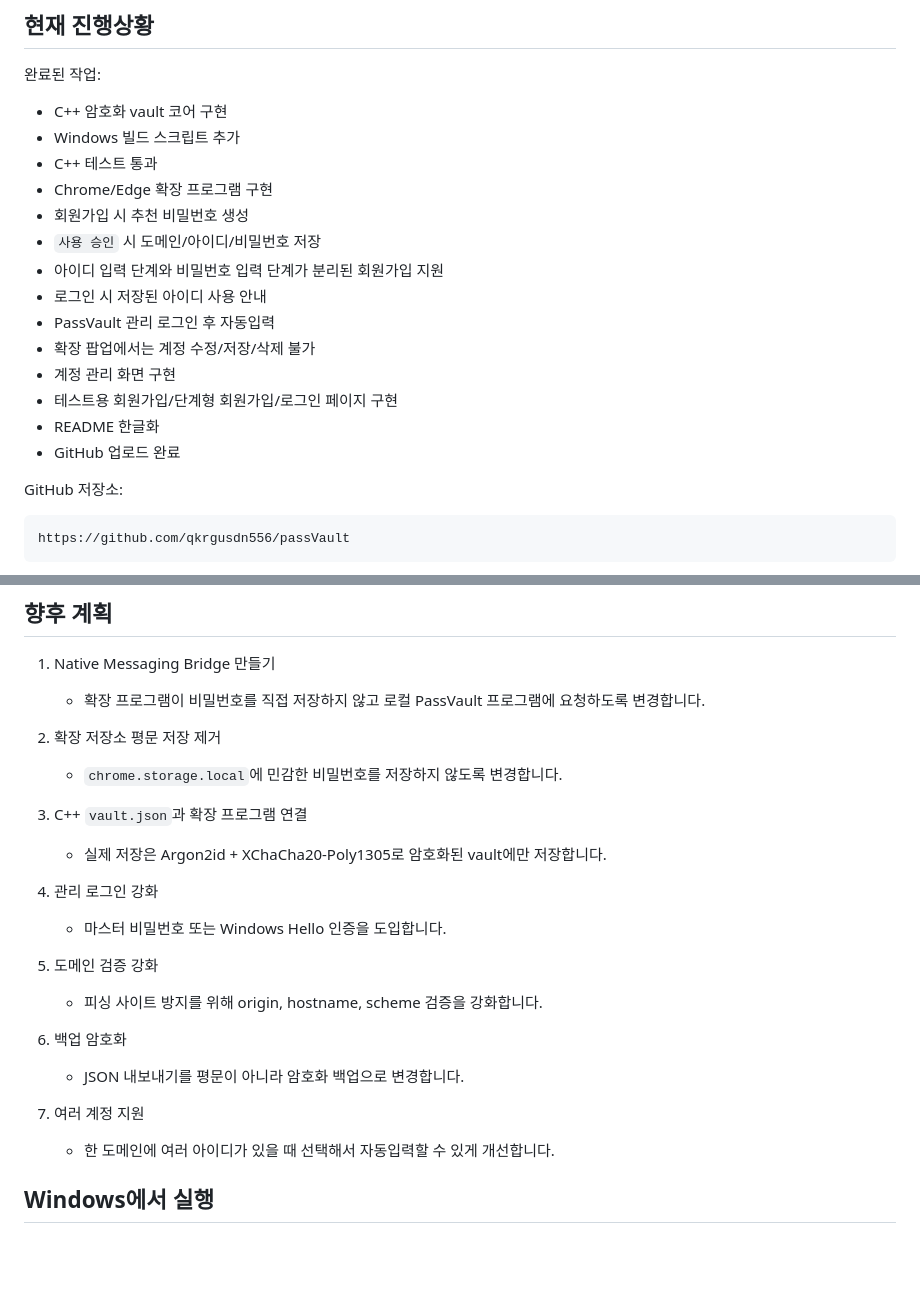
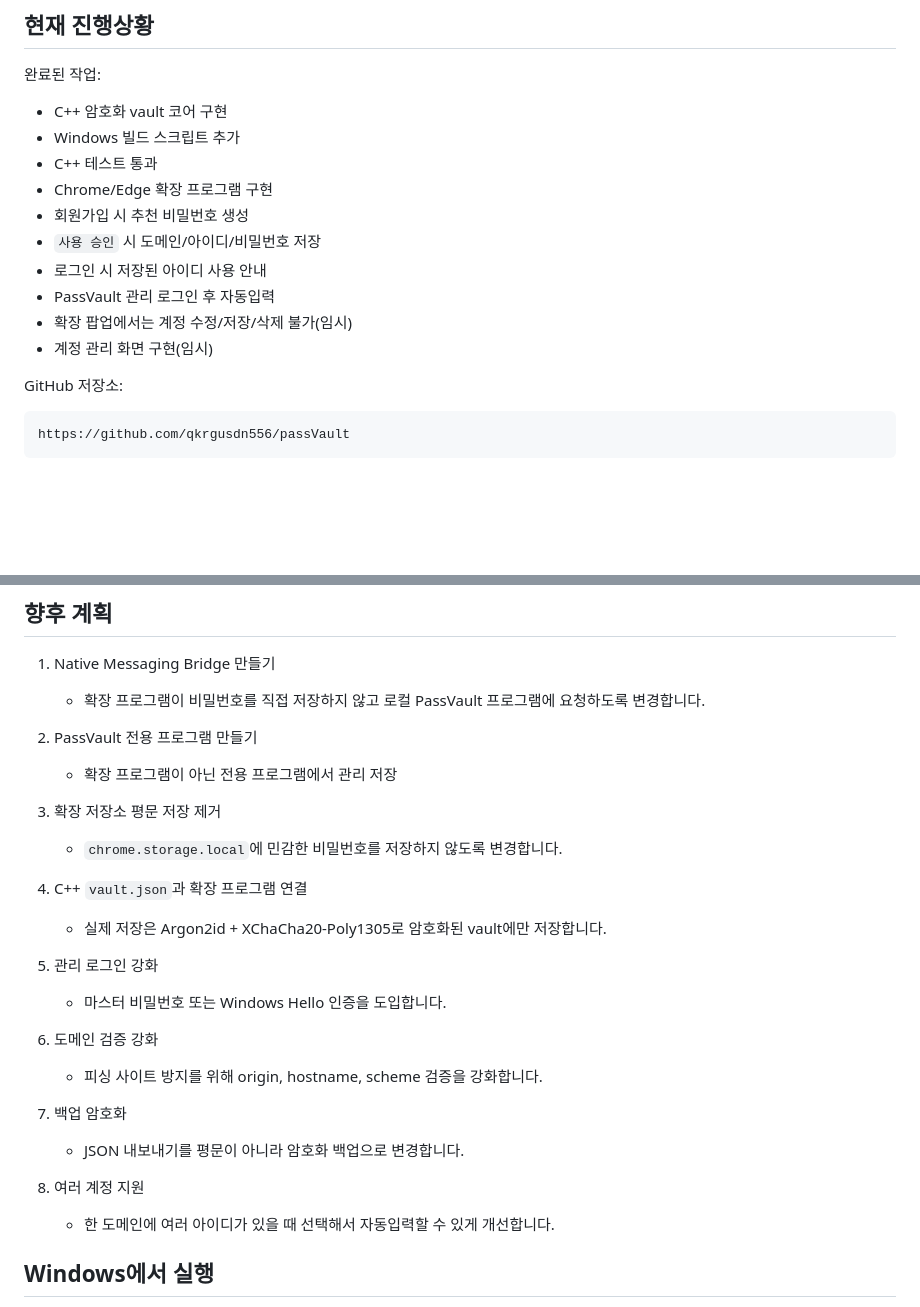
Before and after one commit to qkrgusdn556/passVault, a Markdown page: README.md, 2 parts joined by grey strips. Drawn GitHub-style; blank space fills up the shorter version.

Commit message:
Revise README with updates and future plans
Updated the README to reflect temporary changes and future plans.

```diff
--- a/README.md
+++ b/README.md
@@ -12,14 +12,10 @@ PassVault는 암호화된 비밀번호 금고 코어와 브라우저 확장 프
 - Chrome/Edge 확장 프로그램 구현
 - 회원가입 시 추천 비밀번호 생성
 - `사용 승인` 시 도메인/아이디/비밀번호 저장
-- 아이디 입력 단계와 비밀번호 입력 단계가 분리된 회원가입 지원
 - 로그인 시 저장된 아이디 사용 안내
 - PassVault 관리 로그인 후 자동입력
-- 확장 팝업에서는 계정 수정/저장/삭제 불가
-- 계정 관리 화면 구현
-- 테스트용 회원가입/단계형 회원가입/로그인 페이지 구현
-- README 한글화
-- GitHub 업로드 완료
+- 확장 팝업에서는 계정 수정/저장/삭제 불가(임시)
+- 계정 관리 화면 구현(임시)
 
 GitHub 저장소:
 
@@ -75,23 +71,25 @@ https://github.com/qkrgusdn556/passVault
 
 1. Native Messaging Bridge 만들기
    - 확장 프로그램이 비밀번호를 직접 저장하지 않고 로컬 PassVault 프로그램에 요청하도록 변경합니다.
+2. PassVault 전용 프로그램 만들기
+   - 확장 프로그램이 아닌 전용 프로그램에서 관리 저장
 
-2. 확장 저장소 평문 저장 제거
+3. 확장 저장소 평문 저장 제거
    - `chrome.storage.local`에 민감한 비밀번호를 저장하지 않도록 변경합니다.
 
-3. C++ `vault.json`과 확장 프로그램 연결
+4. C++ `vault.json`과 확장 프로그램 연결
    - 실제 저장은 Argon2id + XChaCha20-Poly1305로 암호화된 vault에만 저장합니다.
 
-4. 관리 로그인 강화
+5. 관리 로그인 강화
    - 마스터 비밀번호 또는 Windows Hello 인증을 도입합니다.
 
-5. 도메인 검증 강화
+6. 도메인 검증 강화
    - 피싱 사이트 방지를 위해 origin, hostname, scheme 검증을 강화합니다.
 
-6. 백업 암호화
+7. 백업 암호화
    - JSON 내보내기를 평문이 아니라 암호화 백업으로 변경합니다.
 
-7. 여러 계정 지원
+8. 여러 계정 지원
    - 한 도메인에 여러 아이디가 있을 때 선택해서 자동입력할 수 있게 개선합니다.
 
 ## Windows에서 실행
```
